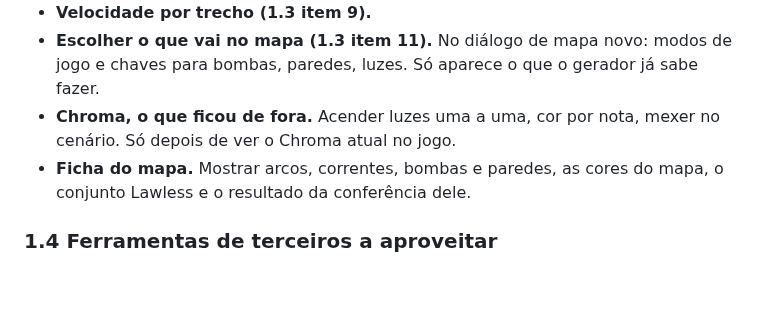
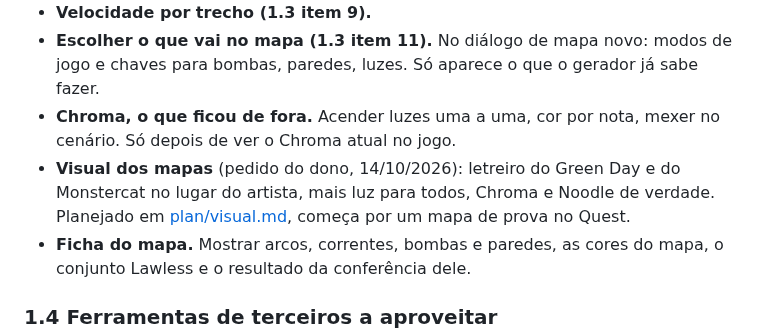
Before and after one commit to bps2414/beatloom, a Markdown page: docs/ROADMAP.md, the part around the change. Drawn GitHub-style; blank space fills up the shorter version.

```diff
--- a/docs/ROADMAP.md
+++ b/docs/ROADMAP.md
@@ -32,6 +32,7 @@ Antes de qualquer item novo. Cada linha é uma coisa que passa na conferência m
 - **Velocidade por trecho (1.3 item 9).**
 - **Escolher o que vai no mapa (1.3 item 11).** No diálogo de mapa novo: modos de jogo e chaves para bombas, paredes, luzes. Só aparece o que o gerador já sabe fazer.
 - **Chroma, o que ficou de fora.** Acender luzes uma a uma, cor por nota, mexer no cenário. Só depois de ver o Chroma atual no jogo.
+- **Visual dos mapas** (pedido do dono, 14/10/2026): letreiro do Green Day e do Monstercat no lugar do artista, mais luz para todos, Chroma e Noodle de verdade. Planejado em [plan/visual.md](plan/visual.md), começa por um mapa de prova no Quest.
 - **Ficha do mapa.** Mostrar arcos, correntes, bombas e paredes, as cores do mapa, o conjunto Lawless e o resultado da conferência dele.
 
 ### 1.4 Ferramentas de terceiros a aproveitar
```
Also changed, not shown: docs/plan/README.md (+2 -0 lines), docs/plan/visual.md (added, +93 -0 lines).
